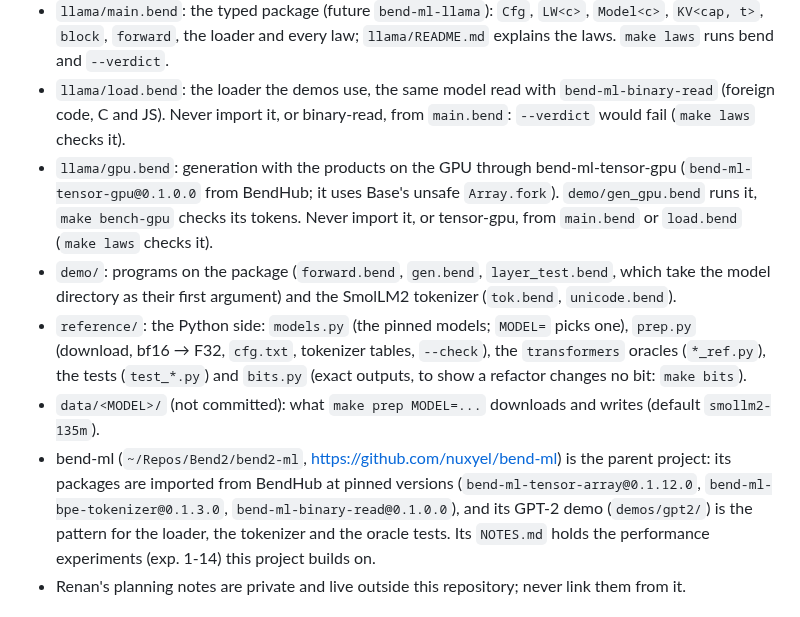
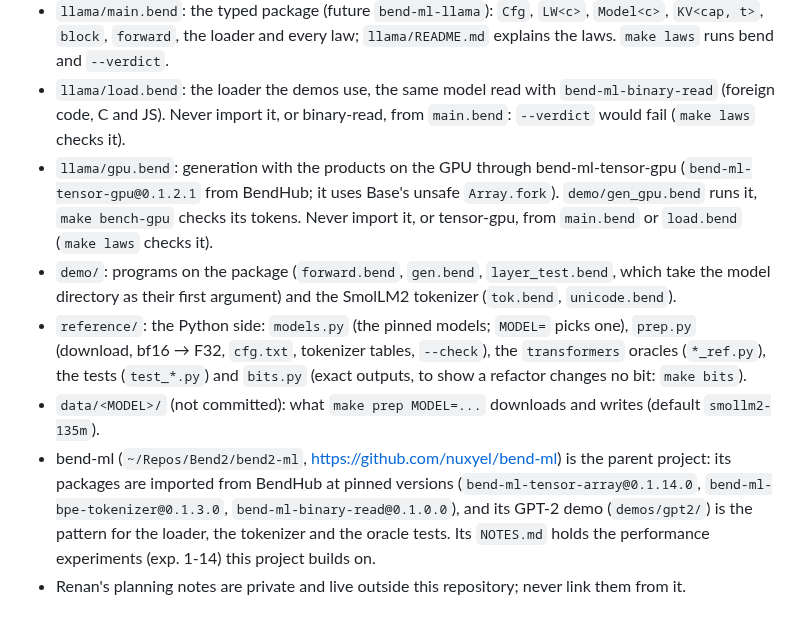
Before and after one commit to kvnloo/llama.bend, a Markdown page: CLAUDE.md, the part around the change. GitHub-like rendering.

Commit message:
docs: the current package versions

```diff
--- a/CLAUDE.md
+++ b/CLAUDE.md
@@ -14,7 +14,7 @@ typed layers will become the BendHub package `bend-ml-llama`. **Private for now.
   `forward`, the loader and every law; `llama/README.md` explains the laws. `make laws` runs bend and `--verdict`.
 - `llama/load.bend`: the loader the demos use, the same model read with `bend-ml-binary-read` (foreign code, C and
   JS). Never import it, or binary-read, from `main.bend`: `--verdict` would fail (`make laws` checks it).
-- `llama/gpu.bend`: generation with the products on the GPU through bend-ml-tensor-gpu (`bend-ml-tensor-gpu@0.1.0.0` from BendHub; it
+- `llama/gpu.bend`: generation with the products on the GPU through bend-ml-tensor-gpu (`bend-ml-tensor-gpu@0.1.2.1` from BendHub; it
   uses Base's unsafe `Array.fork`). `demo/gen_gpu.bend` runs it, `make
   bench-gpu` checks its tokens. Never import it, or tensor-gpu, from `main.bend` or `load.bend` (`make laws` checks it).
 - `demo/`: programs on the package (`forward.bend`, `gen.bend`, `layer_test.bend`, which take the model
@@ -24,7 +24,7 @@ typed layers will become the BendHub package `bend-ml-llama`. **Private for now.
   (`test_*.py`) and `bits.py` (exact outputs, to show a refactor changes no bit: `make bits`).
 - `data/<MODEL>/` (not committed): what `make prep MODEL=...` downloads and writes (default `smollm2-135m`).
 - bend-ml (`~/Repos/Bend2/bend2-ml`, https://github.com/nuxyel/bend-ml) is the parent project: its packages are
-  imported from BendHub at pinned versions (`bend-ml-tensor-array@0.1.12.0`, `bend-ml-bpe-tokenizer@0.1.3.0`, `bend-ml-binary-read@0.1.0.0`),
+  imported from BendHub at pinned versions (`bend-ml-tensor-array@0.1.14.0`, `bend-ml-bpe-tokenizer@0.1.3.0`, `bend-ml-binary-read@0.1.0.0`),
   and its GPT-2 demo (`demos/gpt2/`) is the pattern for the loader, the tokenizer and the oracle tests. Its
   `NOTES.md` holds the performance experiments (exp. 1-14) this project builds on.
 - Renan's planning notes are private and live outside this repository; never link them from it.
```
Also changed, not shown: README.md (+1 -1 lines), llama/README.md (+2 -2 lines).
